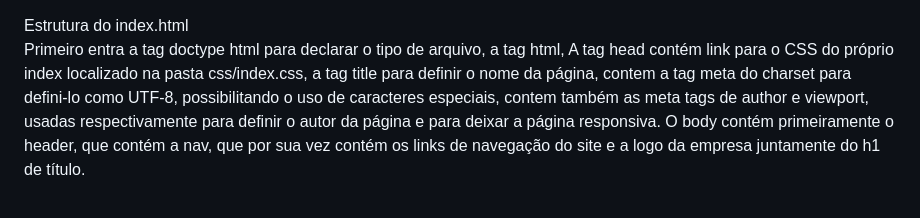
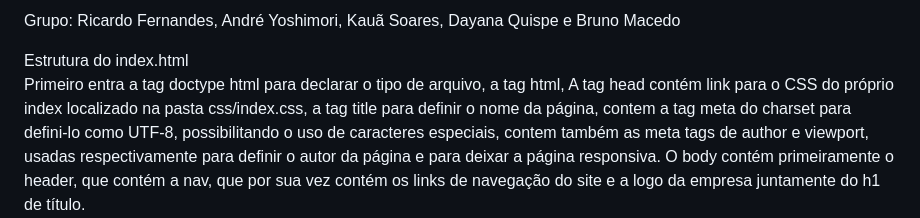
Before and after one commit to RicardoFernandes2004/Checkpoint-01-Vinheria-Agnello, a Markdown page: README.md, the part around the change. Rendered like a GitHub page.

```diff
--- a/README.md
+++ b/README.md
@@ -1,3 +1,5 @@
+Grupo: Ricardo Fernandes, André Yoshimori, Kauã Soares, Dayana Quispe e Bruno Macedo
+
 Estrutura do index.html<br>
 Primeiro entra a tag doctype html para declarar o tipo de arquivo, a tag html, A tag head contém link para o CSS do próprio index localizado na pasta css/index.css, a tag title para definir o nome da página, contem a tag meta do charset para defini-lo como UTF-8, possibilitando o uso de caracteres especiais, contem também as meta tags de author e viewport, usadas respectivamente para definir o autor da página e para deixar a página responsiva.
 O body contém primeiramente o header, que contém a nav, que por sua vez contém os links de navegação do site e a logo da empresa juntamente do h1 de título.<br>
```
